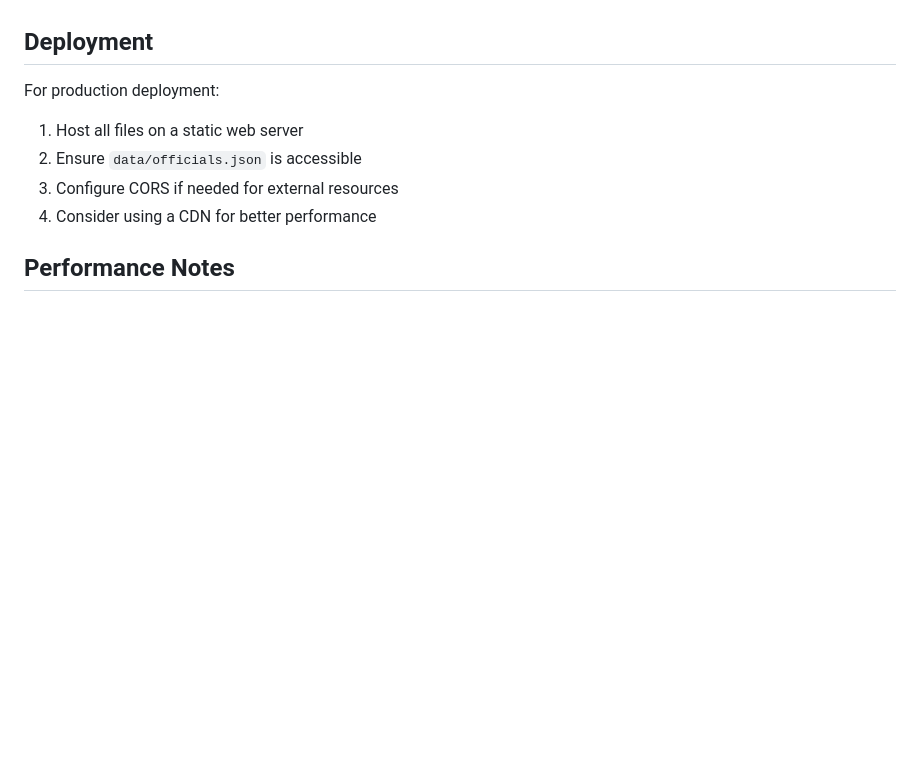
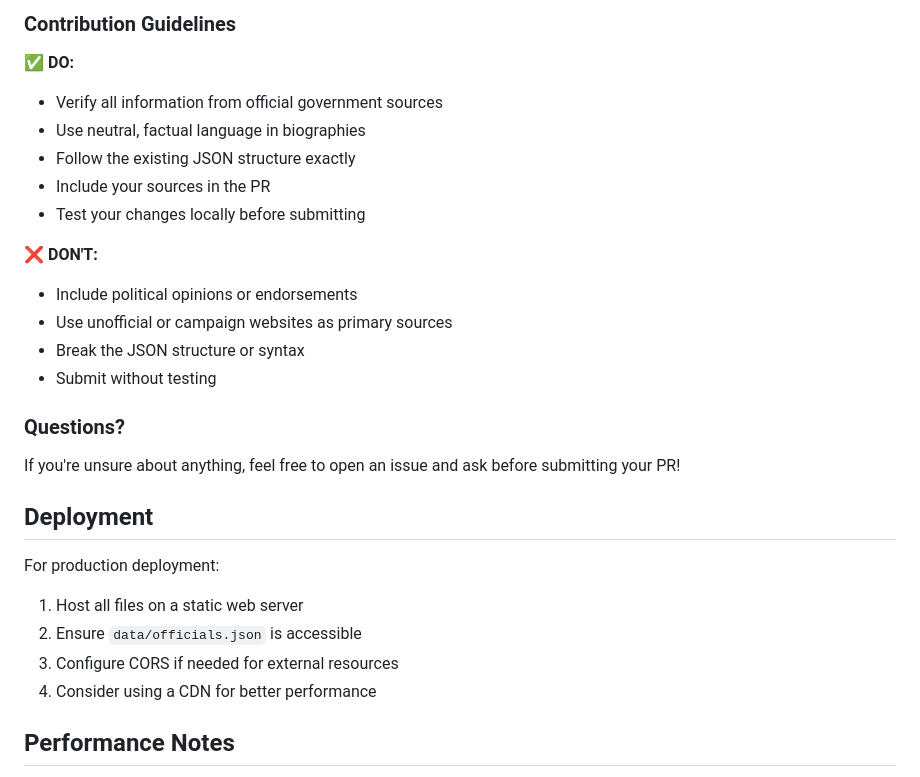
Before and after one commit to austinsonger/elect-socialists, a Markdown page: README.md, the part around one of its changes. Drawn GitHub-style; blank space fills up the shorter version.

```diff
--- a/README.md
+++ b/README.md
@@ -131,3 +192,21 @@ To contribute:
+### Contribution Guidelines
+
+✅ **DO:**
+- Verify all information from official government sources
+- Use neutral, factual language in biographies
+- Follow the existing JSON structure exactly
+- Include your sources in the PR
+- Test your changes locally before submitting
+
+❌ **DON'T:**
+- Include political opinions or endorsements
+- Use unofficial or campaign websites as primary sources
+- Break the JSON structure or syntax
+- Submit without testing
+
+### Questions?
+
+If you're unsure about anything, feel free to open an issue and ask before submitting your PR!
 
 ## Deployment
 
```
Also changed, not shown: other parts of README.md (+66 -5 lines), .github/PULL_REQUEST_TEMPLATE.md (added, +123 -0 lines).
